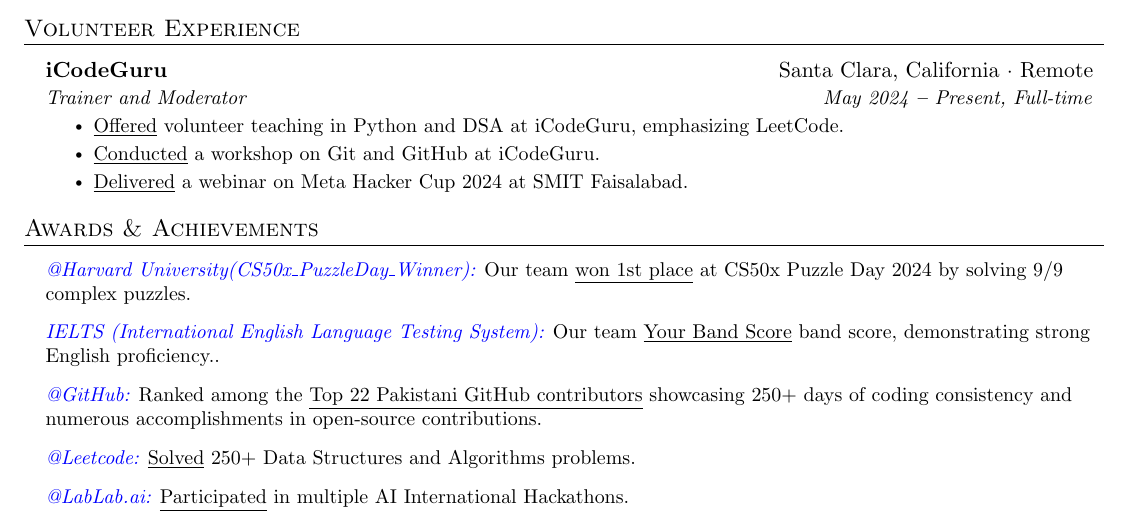
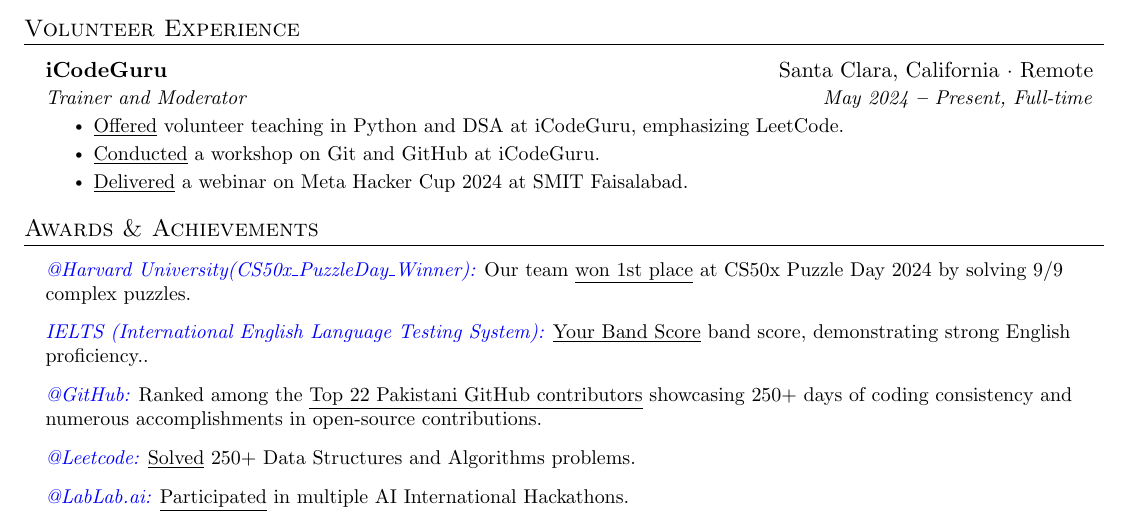
Before and after one commit to theamnabb/CV, a LaTeX CV (cv.tex): part of page 1 of 2, cut so that both start at the same text. Compiled offline with pdfLaTeX.

Commit message:
fix formatting issue in IELTS section of CV

```diff
--- a/cv.tex
+++ b/cv.tex
@@ -245,7 +245,7 @@
    \small {\item \emph{\textcolor{blue}{@Harvard University(CS50x\_PuzzleDay\_Winner):}} {Our team {\href{https://certificates.cs50.io/ebbdb4b8-2b10-46e9-9af0-8be96b45ae20.pdf?size=letter}{\underline{won 1st place}}} at CS50x Puzzle Day 2024 by solving 9/9 complex puzzles.} \\ \vspace{3pt}
 }
 
-\small {\item \emph{\textcolor{blue}{IELTS (International English Language Testing System):}} {Our team {\href{Your Band Score}{\underline{Your Band Score}}} band score, demonstrating strong English proficiency..} \\ \vspace{3pt}
+\small {\item \emph{\textcolor{blue}{IELTS (International English Language Testing System):}} {{\href{Your Band Score}{\underline{Your Band Score}}} band score, demonstrating strong English proficiency..} \\ \vspace{3pt}
 }
 
 \small {\item \emph{\textcolor{blue}{@GitHub:}} {Ranked among the{\href{https://committers.top/pakistan\#aamna-ansari}{ \underline{Top 22 Pakistani GitHub contributors}}} showcasing 250+ days of coding consistency and numerous accomplishments in open-source contributions.} \\ \vspace{3pt}
```
